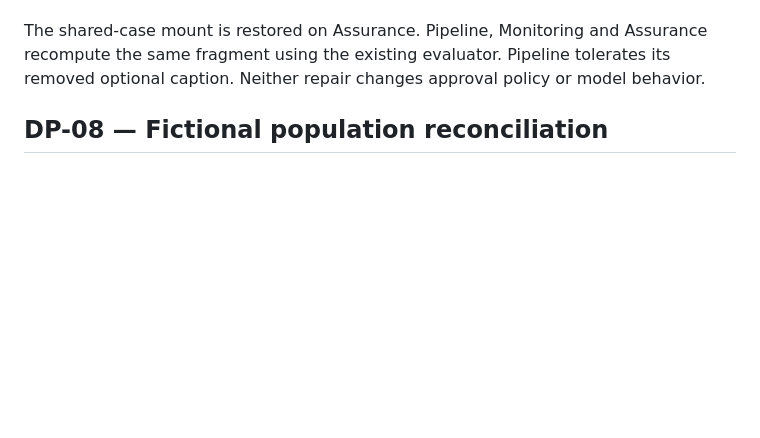
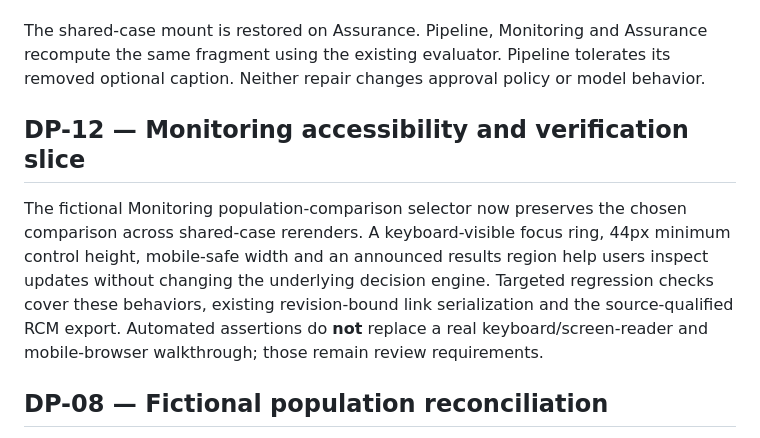
Before and after one commit to irvinthev/pr-approval-playground-public, a Markdown page: README.md, the part around the change. GitHub-like rendering; blank space fills up the shorter version.

Commit message:
Document DP-12 focused accessibility checks and remaining browser verification

```diff
--- a/README.md
+++ b/README.md
@@ -112,6 +112,10 @@ Below the lab, the previous four fixed fictional scenarios remain available as d
 
 The shared-case mount is restored on Assurance. Pipeline, Monitoring and Assurance recompute the same fragment using the existing evaluator. Pipeline tolerates its removed optional caption. Neither repair changes approval policy or model behavior.
 
+## DP-12 — Monitoring accessibility and verification slice
+
+The fictional Monitoring population-comparison selector now preserves the chosen comparison across shared-case rerenders. A keyboard-visible focus ring, 44px minimum control height, mobile-safe width and an announced results region help users inspect updates without changing the underlying decision engine. Targeted regression checks cover these behaviors, existing revision-bound link serialization and the source-qualified RCM export. Automated assertions do **not** replace a real keyboard/screen-reader and mobile-browser walkthrough; those remain review requirements.
+
 ## DP-08 — Fictional population reconciliation
 
 The connected Monitoring view offers a bounded source-to-monitoring-feed exercise with matching samples, missing events, unmatched feed records, duplicates, conflicting artifact identifiers, and unknown source completeness. `population-reconciliation.js` is a pure helper used only for presentation: it neither changes the case's revision-bound approval decisions nor establishes the true production population. Each condition remains **population unresolved**, including a matching sample. Proposed investigation, escalation and suspension responsibilities are illustrative, not assigned or authorized. Real evidence requires independently established deployment routes, full extraction parameters, retention, ownership and reconciliation.
```
